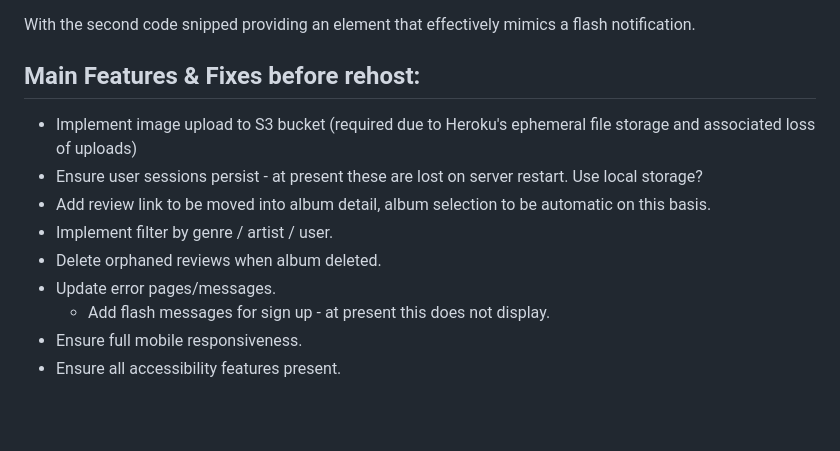
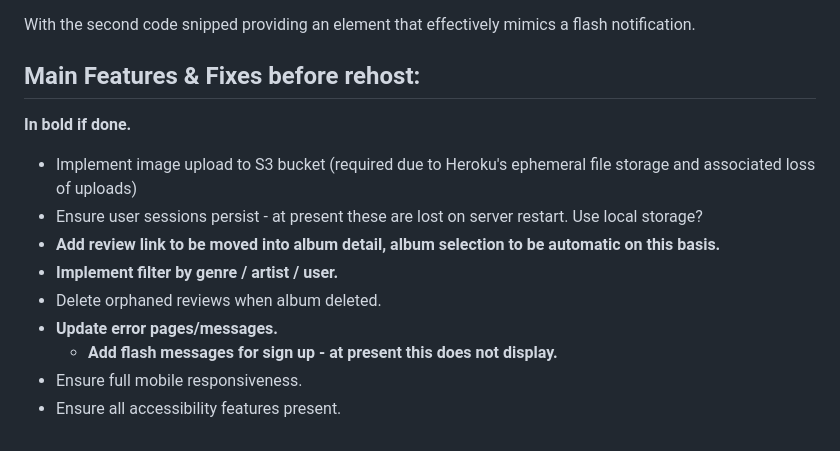
Before and after one commit to hphilpotts/Album-Review-App-Project-2-General-Assembly-SEI-66, a Markdown page: README.md, the part around the change. Rendered like a GitHub page; blank space fills up the shorter version.

Commit message:
Commit README changes before checkout to new branch.

```diff
--- a/README.md
+++ b/README.md
@@ -346,12 +346,13 @@ And in, for example, `landing.ejs`:
 With the second code snipped providing an element that effectively mimics a flash notification.
 
 ## Main Features & Fixes before rehost:
+**In bold if done.**
 - Implement image upload to S3 bucket (required due to Heroku's ephemeral file storage and associated loss of uploads)
 - Ensure user sessions persist - at present these are lost on server restart. Use local storage?
-- Add review link to be moved into album detail, album selection to be automatic on this basis.
-- Implement filter by genre / artist / user.
+- **Add review link to be moved into album detail, album selection to be automatic on this basis.**
+- **Implement filter by genre / artist / user.**
 - Delete orphaned reviews when album deleted.
-- Update error pages/messages.
-    - Add flash messages for sign up - at present this does not display.
+- **Update error pages/messages.**
+    - **Add flash messages for sign up - at present this does not display.**
 - Ensure full mobile responsiveness.
 - Ensure all accessibility features present.
```
